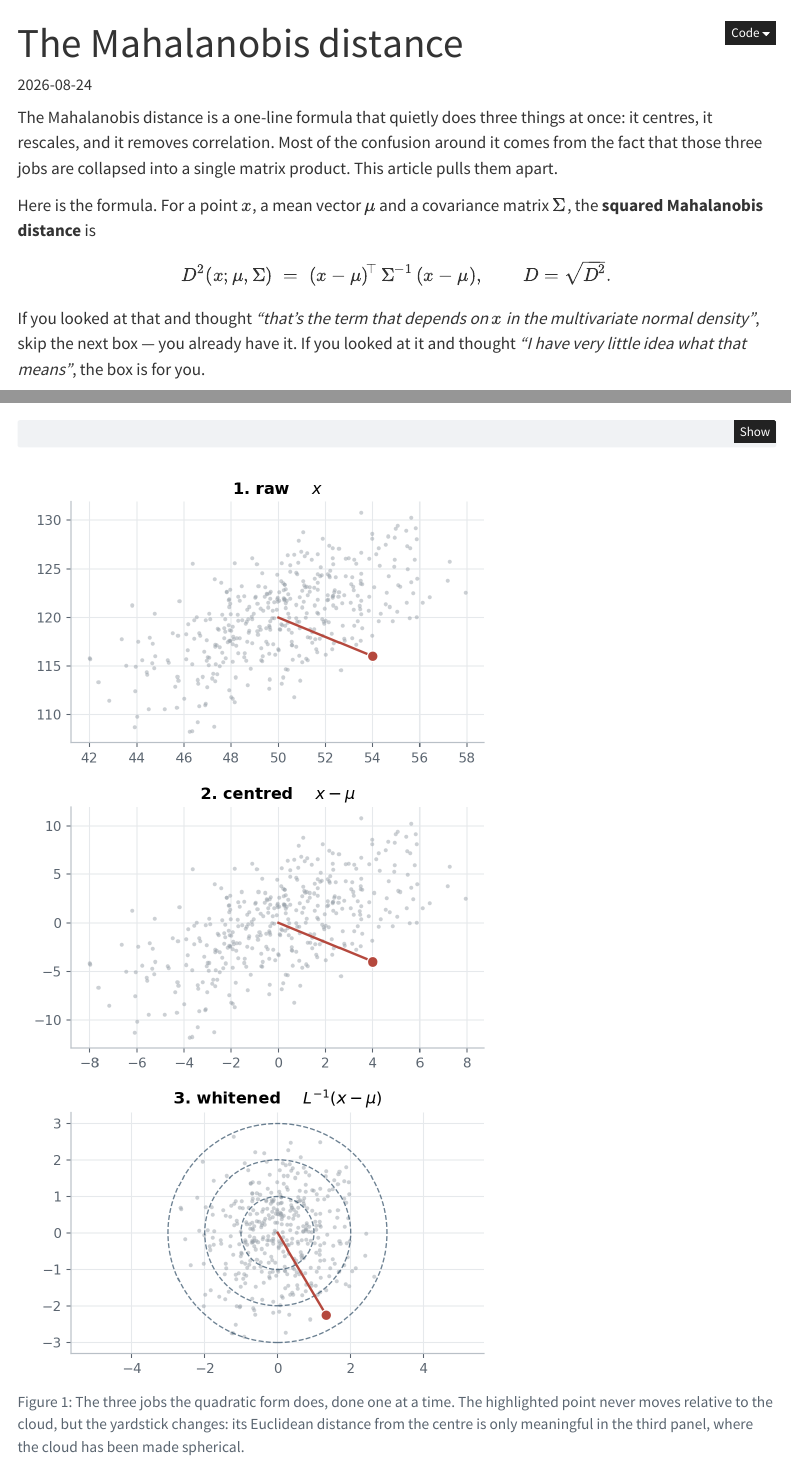
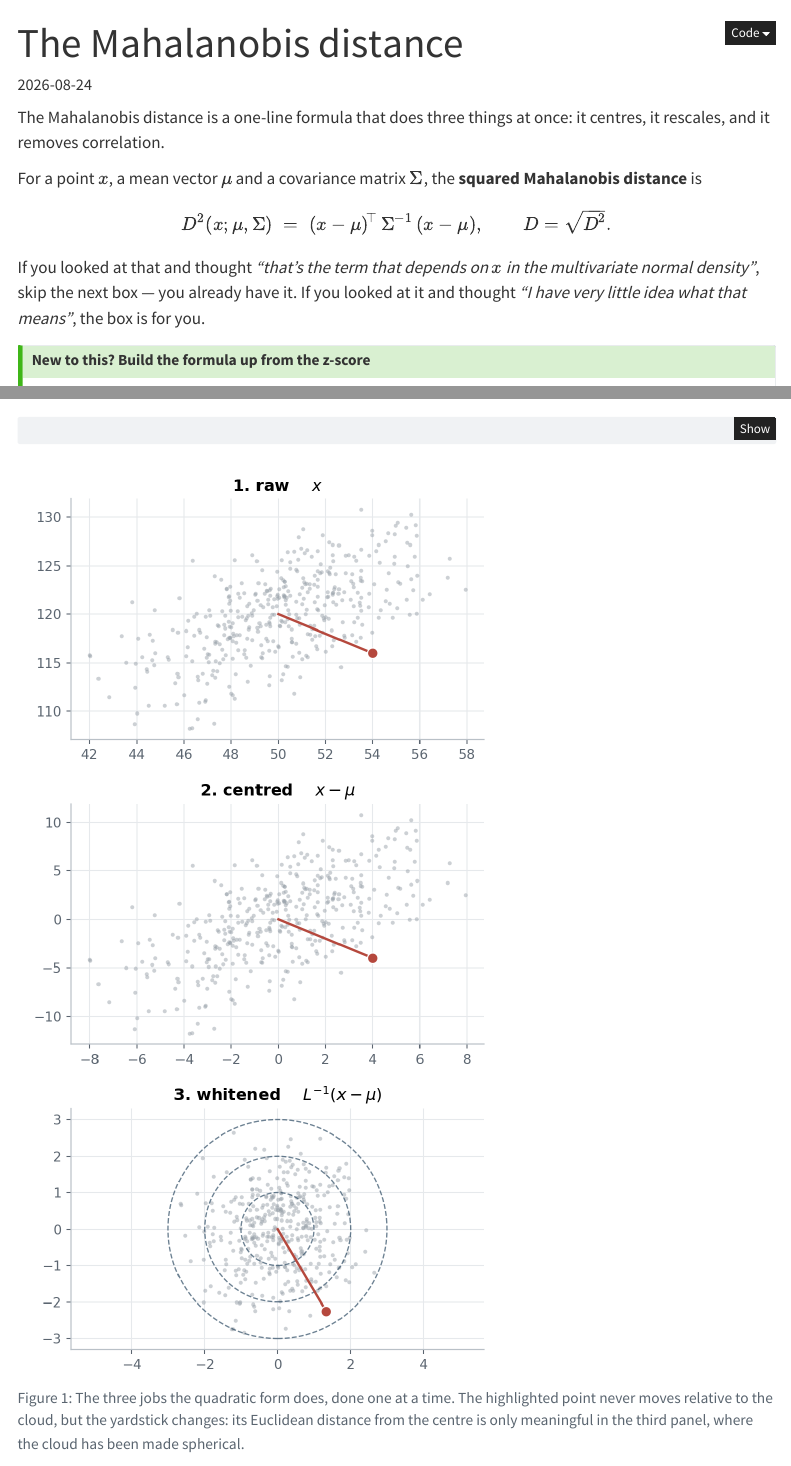
Before and after one commit to AlexanderDBolton/BoostSampleSize, a Quarto document (posts/mahalanobis-distance/index.qmd): the page in a window 1100 px wide, from its top, and a second part further down, joined at a grey line. Rendered offline with R 4.5, knitr and Pandoc in place of Quarto, with nearby package versions; menus at the side of the page are left out.

Commit message:
minor changes, checking paragraphs etc work

````diff
--- a/posts/mahalanobis-distance/index.qmd
+++ b/posts/mahalanobis-distance/index.qmd
@@ -1,9 +1,8 @@
 ---
 title: "The Mahalanobis distance"
 description: >
-  What the quadratic form actually does, why correlated columns stop being
-  double-counted, and how to handle categorical features without a singular
-  covariance matrix.
+  A description, an explanation of how it handles correlated columns, and how to
+  handle categorical features.
 date: 2026-08-24
 order: 1
 categories: [distance, covariance]
@@ -56,12 +55,10 @@
 }
 ```
 
-The Mahalanobis distance is a one-line formula that quietly does three things
-at once: it centres, it rescales, and it removes correlation. Most of the
-confusion around it comes from the fact that those three jobs are collapsed
-into a single matrix product. This article pulls them apart.
+The Mahalanobis distance is a one-line formula that does three things
+at once: it centres, it rescales, and it removes correlation.
 
-Here is the formula. For a point $x$, a mean vector $\mu$ and a covariance
+For a point $x$, a mean vector $\mu$ and a covariance
 matrix $\Sigma$, the **squared Mahalanobis distance** is
 
 ::: {.keybox}
````
